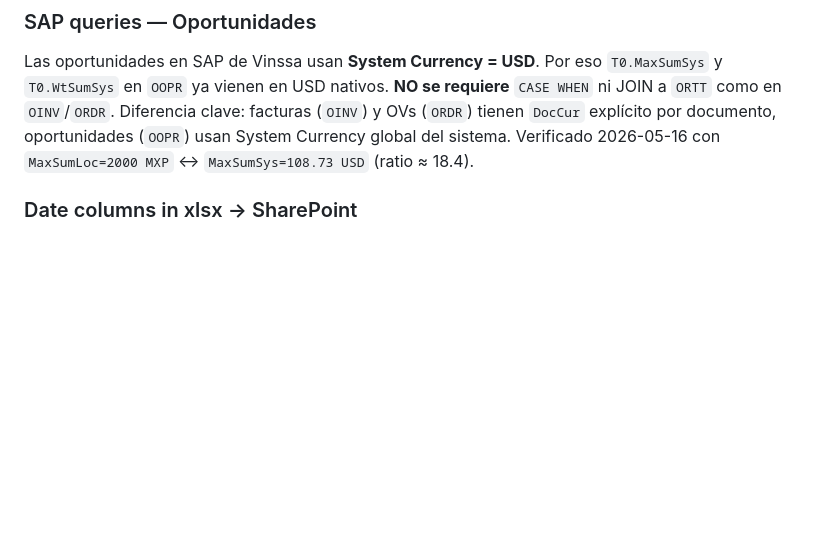
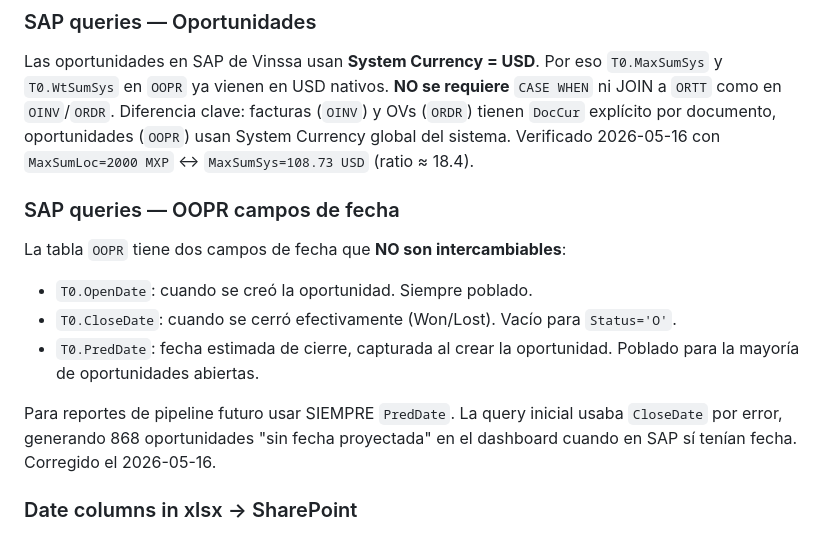
Before and after one commit to gperezvinssa/vinssa-salesfield-app, a Markdown page: CLAUDE.md, the part around the change. Rendered like a GitHub page; blank space fills up the shorter version.

Commit message:
Docs: query Oportunidades usa PredDate (no CloseDate) + gotcha campos de fecha OOPR
- docs/vinssa-dashboard-status.md: query Oportunidades cambia T0.CloseDate → T0.PredDate con comentario aclaratorio. CloseDate solo se popula al cerrar (Won/Lost), no para Status='O'.
- CLAUDE.md: nueva gotcha "SAP queries — OOPR campos de fecha" documentando los 3 campos (OpenDate, CloseDate, PredDate) y por qué para pipeline futuro siempre se usa PredDate. Esta era la causa raíz de las 868 oportunidades "sin fecha proyectada" — los datos en SAP sí tenían fecha, la query las estaba pidiendo de la columna equivocada.

Co-Authored-By: Claude Opus 4.7 (1M context) <noreply@anthropic.com>

```diff
--- a/CLAUDE.md
+++ b/CLAUDE.md
@@ -98,6 +98,14 @@ La columna que guarda los acompañantes en visita/demo se renombró en SharePoin
 
 ### SAP queries — Oportunidades
 Las oportunidades en SAP de Vinssa usan **System Currency = USD**. Por eso `T0.MaxSumSys` y `T0.WtSumSys` en `OOPR` ya vienen en USD nativos. **NO se requiere** `CASE WHEN` ni JOIN a `ORTT` como en `OINV`/`ORDR`. Diferencia clave: facturas (`OINV`) y OVs (`ORDR`) tienen `DocCur` explícito por documento, oportunidades (`OOPR`) usan System Currency global del sistema. Verificado 2026-05-16 con `MaxSumLoc=2000 MXP` ↔ `MaxSumSys=108.73 USD` (ratio ≈ 18.4).
+
+### SAP queries — OOPR campos de fecha
+La tabla `OOPR` tiene dos campos de fecha que **NO son intercambiables**:
+- `T0.OpenDate`: cuando se creó la oportunidad. Siempre poblado.
+- `T0.CloseDate`: cuando se cerró efectivamente (Won/Lost). Vacío para `Status='O'`.
+- `T0.PredDate`: fecha estimada de cierre, capturada al crear la oportunidad. Poblado para la mayoría de oportunidades abiertas.
+
+Para reportes de pipeline futuro usar SIEMPRE `PredDate`. La query inicial usaba `CloseDate` por error, generando 868 oportunidades "sin fecha proyectada" en el dashboard cuando en SAP sí tenían fecha. Corregido el 2026-05-16.
 
 ### Date columns in xlsx → SharePoint
 If a date column is typed as Date in xlsx, Graph API serializes it to an Excel serial number (e.g. `45678`) and the dashboard parser breaks. Always format Fecha-style columns as **Text** before uploading. The parser expects `dd-MM-yyyy` strings.
```
Also changed, not shown: docs/vinssa-dashboard-status.md (+3 -1 lines).
